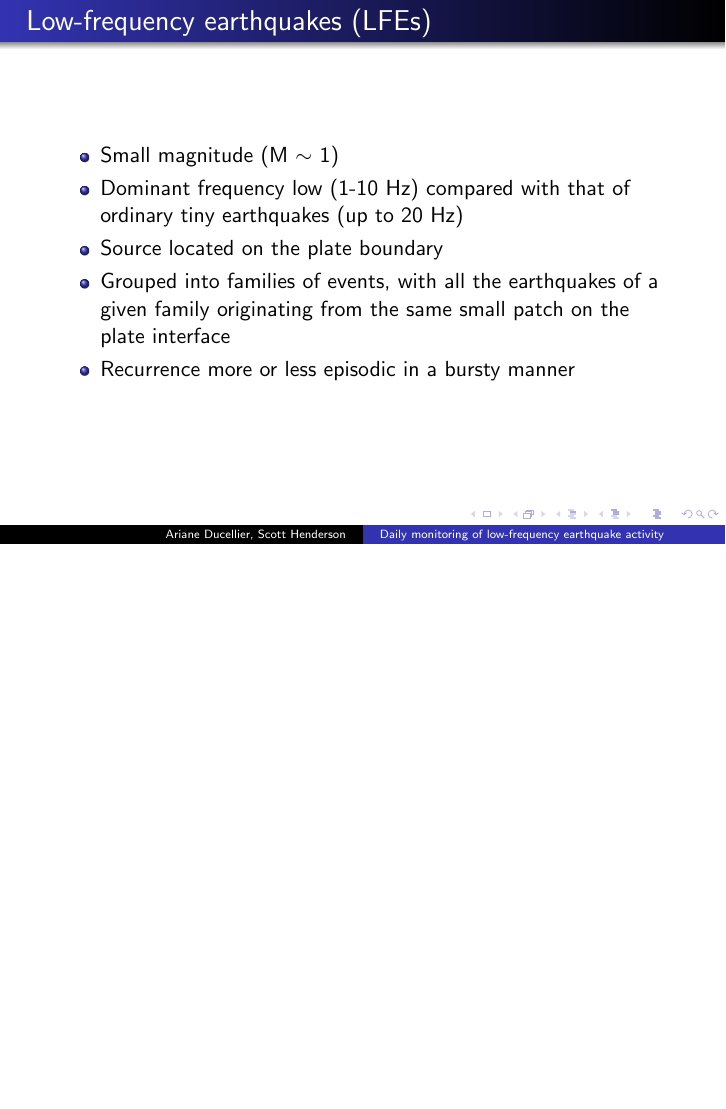
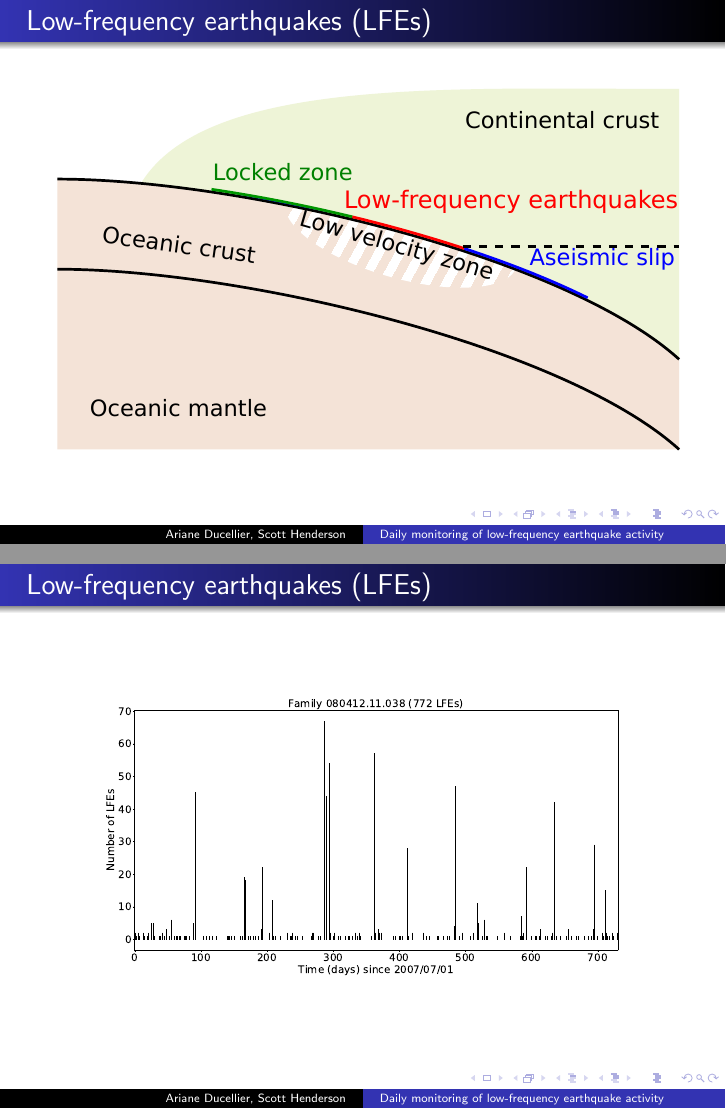
Before and after one commit to seismocodes/Incubator2020, LaTeX slides (presentation/Incubator2020.tex): page 2 of 13 before the commit and pages 2 and 4 of 15 after it, the two joined at a grey line, the shorter picture padded with empty space. Compiled offline with pdfLaTeX.

Commit message:
Work on presentation

```diff
--- a/presentation/Incubator2020.tex
+++ b/presentation/Incubator2020.tex
@@ -35,13 +35,18 @@
 
 	\begin{frame}
 		\frametitle{Low-frequency earthquakes (LFEs)}
-		\begin{itemize}
-			\item Small magnitude (M $\sim$ 1)
-			\item Dominant frequency low (1-10 Hz) compared with that of ordinary tiny earthquakes (up to 20 Hz)
-			\item Source located on the plate boundary
-			\item Grouped into families of events, with all the earthquakes of a given family originating from the same small patch on the plate interface
-			\item Recurrence more or less episodic in a bursty manner
-		\end{itemize}
+		\includegraphics[width=11cm]{LFE_location.eps}
+	\end{frame}
+
+	\begin{frame}
+		\frametitle{Low-frequency earthquakes (LFEs)}
+		\centering
+		\includegraphics[width=8cm, trim=1cm 4cm 6cm 13cm, clip]{map.png}
+	\end{frame}
+
+	\begin{frame}
+		\frametitle{Low-frequency earthquakes (LFEs)}
+		\includegraphics[width=11cm]{catalog_2007_2009.eps}
 	\end{frame}
 
 	\begin{frame}
```
Also changed, not shown: presentation/Incubator2020.pdf, presentation/LFE_location.eps (added), presentation/LFE_location.svg (added), presentation/catalog_2007_2009.eps (added), presentation/map.png (added), 6 other files.
